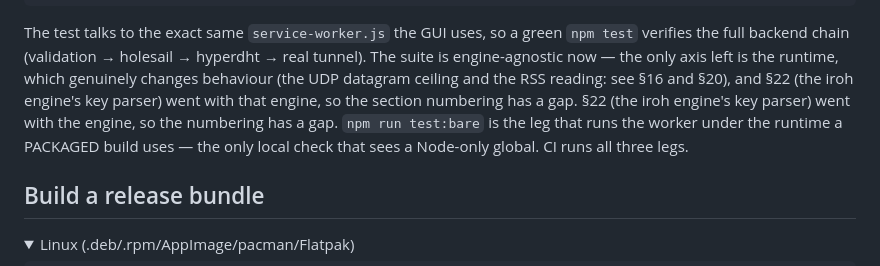
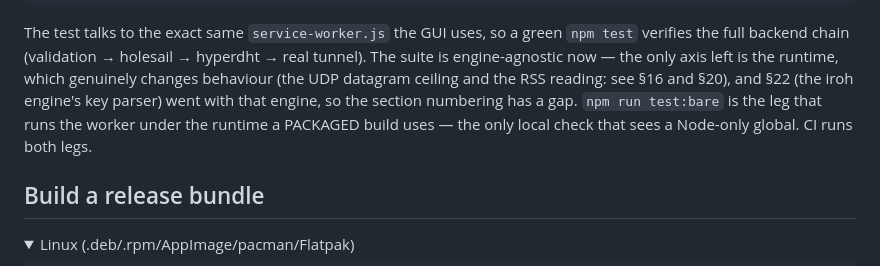
Before and after one commit to chethan62/holesail-gui, a Markdown page: README.md, the part around the change. GitHub-like rendering; folded sections open.

Commit message:
README: drop a duplicated sentence and a stale CI-leg claim
The §22 numbering-gap sentence appeared twice in a row (212-213 and
214-215) — the second copy lost in a patch. "CI runs all three legs"
was also stale: the test job runs npm test (node) and npm run
test:bare (bare), two legs. The third was the iroh leg, which went
with the engine extraction.

Verified: npm run format:check exit 0 (it is the leg that covers
README.md), re-read the region, net -2 lines.

```diff
--- a/README.md
+++ b/README.md
@@ -210,11 +210,9 @@ The test talks to the exact same `service-worker.js` the GUI uses, so a green
 real tunnel). The suite is engine-agnostic now — the only axis left is the
 runtime, which genuinely changes behaviour (the UDP datagram ceiling and the RSS
 reading: see §16 and §20), and §22 (the iroh engine's key parser) went with that
-engine, so the section numbering has a gap.
-§22 (the iroh engine's key parser) went with the engine, so the numbering has
-a gap. `npm run test:bare` is the leg that runs the worker under the runtime a
-PACKAGED build uses — the only local check that sees a Node-only global. CI
-runs all three legs.
+engine, so the section numbering has a gap. `npm run test:bare` is the leg that
+runs the worker under the runtime a PACKAGED build uses — the only local check
+that sees a Node-only global. CI runs both legs.
 
 ## Build a release bundle
 
```
